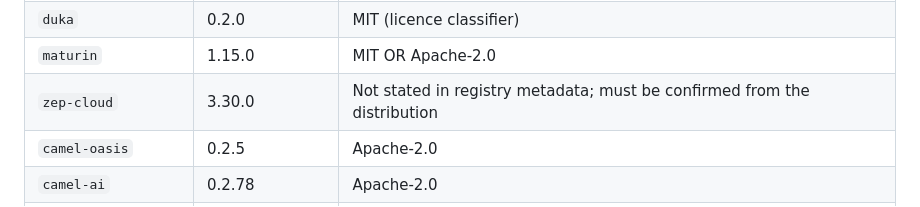
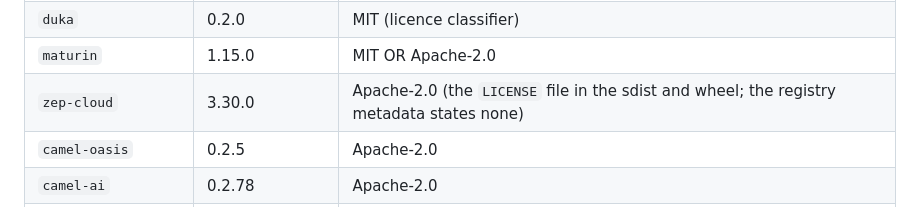
Before and after one commit to magrathean-uk/xauex, a Markdown page: docs/legal/third-party-notices.md, the part around the change. Rendered like a GitHub page.

Commit message:
docs: record the zep-cloud licence
zep-cloud 3.30.0 ships the Apache License 2.0 text in both its sdist and wheel, although its registry metadata names no licence.

```diff
--- a/docs/legal/third-party-notices.md
+++ b/docs/legal/third-party-notices.md
@@ -77,7 +77,7 @@ This table records the licence each direct declaration states in its registry me
 | `mypy` | 2.3.1 | MIT |
 | `duka` | 0.2.0 | MIT (licence classifier) |
 | `maturin` | 1.15.0 | MIT OR Apache-2.0 |
-| `zep-cloud` | 3.30.0 | Not stated in registry metadata; must be confirmed from the distribution |
+| `zep-cloud` | 3.30.0 | Apache-2.0 (the `LICENSE` file in the sdist and wheel; the registry metadata states none) |
 | `camel-oasis` | 0.2.5 | Apache-2.0 |
 | `camel-ai` | 0.2.78 | Apache-2.0 |
 | `PyMuPDF` | 1.28.2 | GNU AGPL 3.0 or Artifex commercial licence |
```
